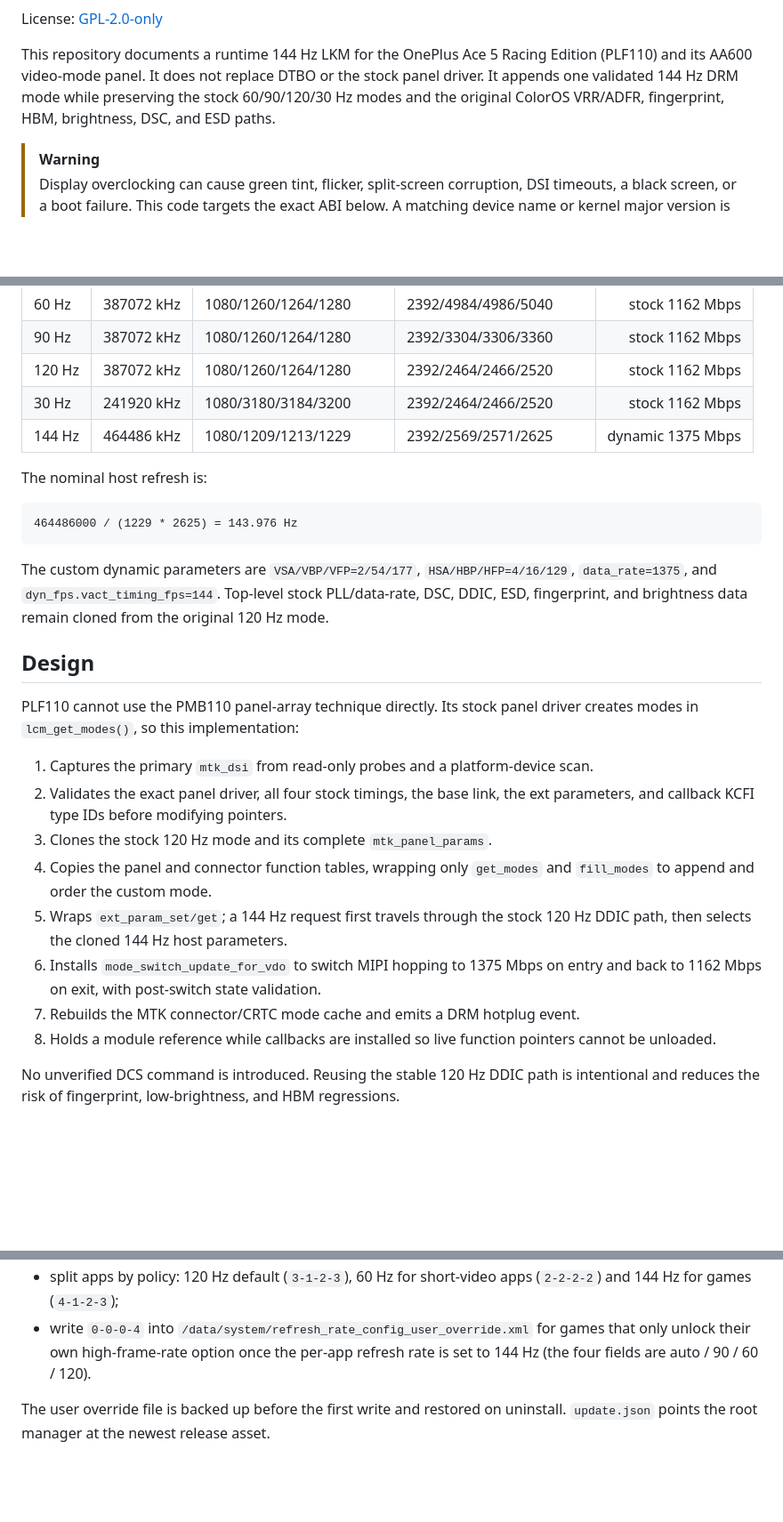
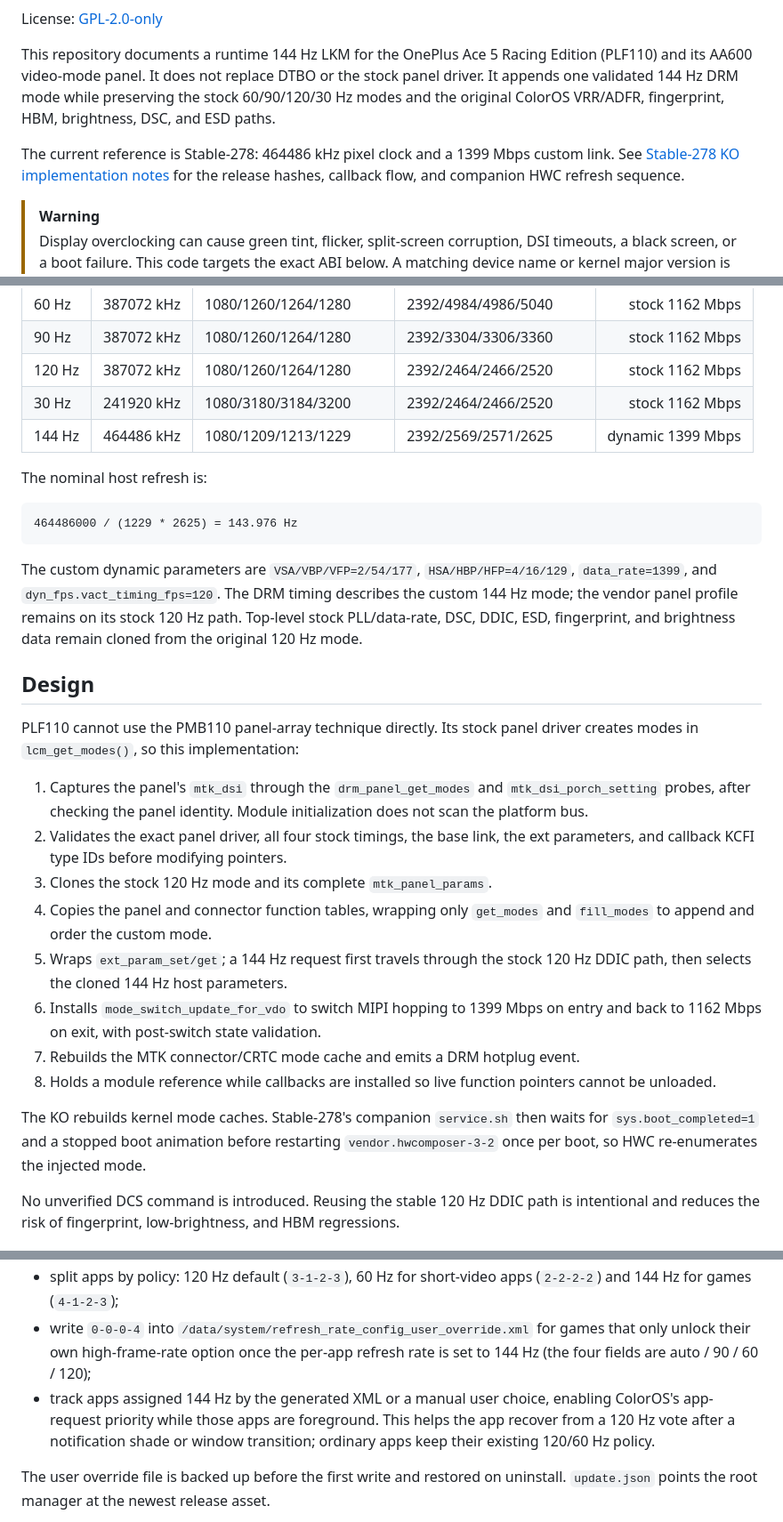
Before and after one commit to lenluxue/PLF110-Display-Overclock-LKM, a Markdown page: README.md, 3 parts joined by grey strips. Shown at 89% size. GitHub-like rendering; blank space fills up the shorter version.

Commit message:
文档：补齐 Stable-278 KO 实现与生效流程

````diff
--- a/README.md
+++ b/README.md
@@ -11,6 +11,10 @@ Edition (PLF110) and its AA600 video-mode panel. It does not replace DTBO or the
 stock panel driver. It appends one validated 144 Hz DRM mode while preserving
 the stock 60/90/120/30 Hz modes and the original ColorOS VRR/ADFR, fingerprint,
 HBM, brightness, DSC, and ESD paths.
+
+The current reference is Stable-278: 464486 kHz pixel clock and a 1399 Mbps
+custom link. See [Stable-278 KO implementation notes](docs/Stable-278-KO.md)
+for the release hashes, callback flow, and companion HWC refresh sequence.
 
 > [!WARNING]
 > Display overclocking can cause green tint, flicker, split-screen corruption,
@@ -64,7 +68,7 @@ only the host timing and dynamic MIPI parameters.
 | 90 Hz | 387072 kHz | 1080/1260/1264/1280 | 2392/3304/3306/3360 | stock 1162 Mbps |
 | 120 Hz | 387072 kHz | 1080/1260/1264/1280 | 2392/2464/2466/2520 | stock 1162 Mbps |
 | 30 Hz | 241920 kHz | 1080/3180/3184/3200 | 2392/2464/2466/2520 | stock 1162 Mbps |
-| 144 Hz | 464486 kHz | 1080/1209/1213/1229 | 2392/2569/2571/2625 | dynamic 1375 Mbps |
+| 144 Hz | 464486 kHz | 1080/1209/1213/1229 | 2392/2569/2571/2625 | dynamic 1399 Mbps |
 
 The nominal host refresh is:
 
@@ -73,8 +77,10 @@ The nominal host refresh is:
 ```
 
 The custom dynamic parameters are `VSA/VBP/VFP=2/54/177`,
-`HSA/HBP/HFP=4/16/129`, `data_rate=1375`, and
-`dyn_fps.vact_timing_fps=144`. Top-level stock PLL/data-rate, DSC, DDIC, ESD,
+`HSA/HBP/HFP=4/16/129`, `data_rate=1399`, and
+`dyn_fps.vact_timing_fps=120`. The DRM timing describes the custom 144 Hz
+mode; the vendor panel profile remains on its stock 120 Hz path.
+Top-level stock PLL/data-rate, DSC, DDIC, ESD,
 fingerprint, and brightness data remain cloned from the original 120 Hz mode.
 
 ## Design
@@ -82,8 +88,9 @@ fingerprint, and brightness data remain cloned from the original 120 Hz mode.
 PLF110 cannot use the PMB110 panel-array technique directly. Its stock panel
 driver creates modes in `lcm_get_modes()`, so this implementation:
 
-1. Captures the primary `mtk_dsi` from read-only probes and a platform-device
-   scan.
+1. Captures the panel's `mtk_dsi` through the `drm_panel_get_modes` and
+   `mtk_dsi_porch_setting` probes, after checking the panel identity.
+   Module initialization does not scan the platform bus.
 2. Validates the exact panel driver, all four stock timings, the base link, the
    ext parameters, and callback KCFI type IDs before modifying pointers.
 3. Clones the stock 120 Hz mode and its complete `mtk_panel_params`.
@@ -91,11 +98,15 @@ driver creates modes in `lcm_get_modes()`, so this implementation:
    and `fill_modes` to append and order the custom mode.
 5. Wraps `ext_param_set/get`; a 144 Hz request first travels through the stock
    120 Hz DDIC path, then selects the cloned 144 Hz host parameters.
-6. Installs `mode_switch_update_for_vdo` to switch MIPI hopping to 1375 Mbps on
+6. Installs `mode_switch_update_for_vdo` to switch MIPI hopping to 1399 Mbps on
    entry and back to 1162 Mbps on exit, with post-switch state validation.
 7. Rebuilds the MTK connector/CRTC mode cache and emits a DRM hotplug event.
 8. Holds a module reference while callbacks are installed so live function
    pointers cannot be unloaded.
+
+The KO rebuilds kernel mode caches. Stable-278's companion `service.sh` then
+waits for `sys.boot_completed=1` and a stopped boot animation before restarting
+`vendor.hwcomposer-3-2` once per boot, so HWC re-enumerates the injected mode.
 
 No unverified DCS command is introduced. Reusing the stable 120 Hz DDIC path is
 intentional and reduces the risk of fingerprint, low-brightness, and HBM
@@ -167,7 +178,11 @@ A released companion module also has to:
   (`2-2-2-2`) and 144 Hz for games (`4-1-2-3`);
 - write `0-0-0-4` into `/data/system/refresh_rate_config_user_override.xml`
   for games that only unlock their own high-frame-rate option once the per-app
-  refresh rate is set to 144 Hz (the four fields are auto / 90 / 60 / 120).
+  refresh rate is set to 144 Hz (the four fields are auto / 90 / 60 / 120);
+- track apps assigned 144 Hz by the generated XML or a manual user choice,
+  enabling ColorOS's app-request priority while those apps are foreground.
+  This helps the app recover from a 120 Hz vote after a notification shade or
+  window transition; ordinary apps keep their existing 120/60 Hz policy.
 
 The user override file is backed up before the first write and restored on
 uninstall. `update.json` points the root manager at the newest release asset.
````
Also changed, not shown: README_CN.md (+19 -9 lines), docs/Stable-278-KO.md (added, +82 -0 lines).
